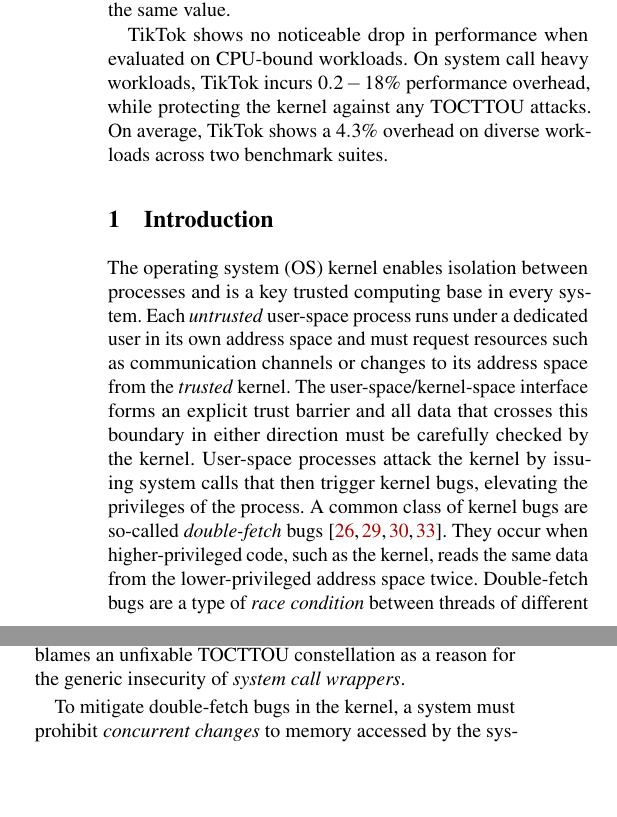
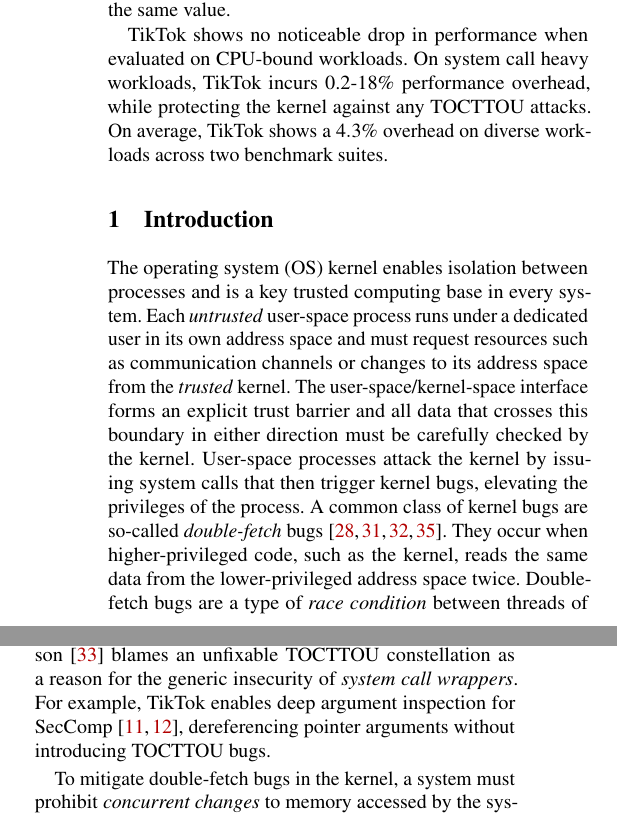
Before and after one commit to atrib/midas-paper, a LaTeX paper (TikTok.tex): two parts of the columns of page 1 of 15, joined at a grey line, cut so that both start at the same text, the shorter picture padded with empty space. Compiled offline with pdfLaTeX; a LaTeX package or settings file that is missing is left out.

Commit message:
More misc changes, add seccomp

```diff
--- a/TikTok.tex
+++ b/TikTok.tex
@@ -107,7 +107,7 @@
 will return the same value.
 
 \tiktok shows no noticeable drop in performance when evaluated on CPU-bound
-workloads. On system call heavy workloads, \tiktok incurs $0.2-18\%$
+workloads. On system call heavy workloads, \tiktok incurs 0.2-18\%
 performance overhead, while protecting the kernel
 against any \tocttou attacks. On average, \tiktok shows a $4.3\%$ overhead on
 diverse workloads across two benchmark suites.
@@ -154,8 +154,9 @@
 systems with binary-only drivers cannot be patched, even if a bug is found.
 Furthermore, Watson~\cite{watson2007exploiting} blames an unfixable \tocttou
 constellation as a reason for the generic insecurity of \emph{system call
-wrappers}.
-
+wrappers}. For example, \tiktok enables deep argument inspection for
+SecComp~\cite{seccomp_deep, seccomp}, dereferencing pointer arguments without introducing
+\tocttou bugs.
 
 To mitigate double-fetch bugs in the kernel, a system must prohibit
 \emph{concurrent changes} to memory accessed by the system call. Attackers may
```
Also changed, not shown: TikTok.bib (+5 -0 lines), TikTok.tex (2 more changed lines).
